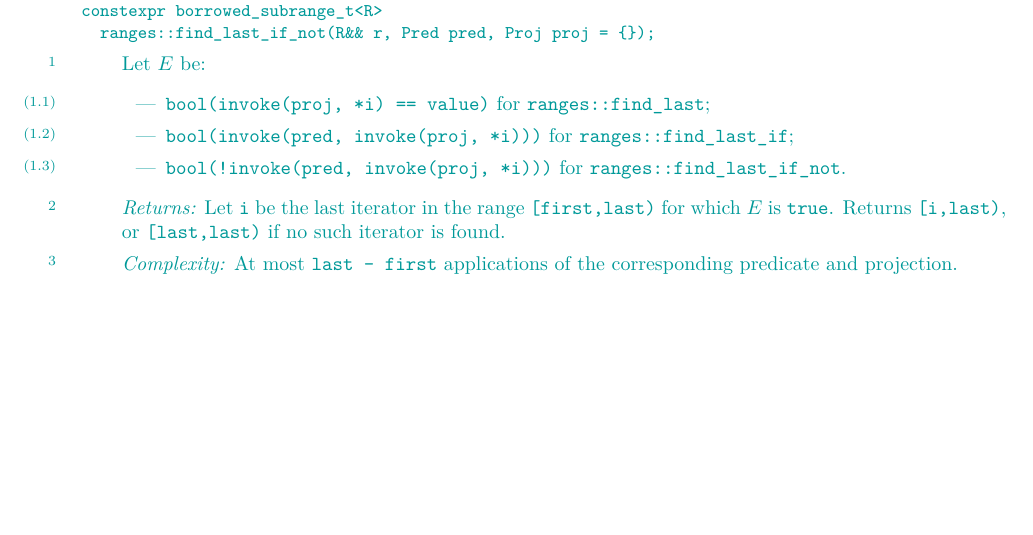
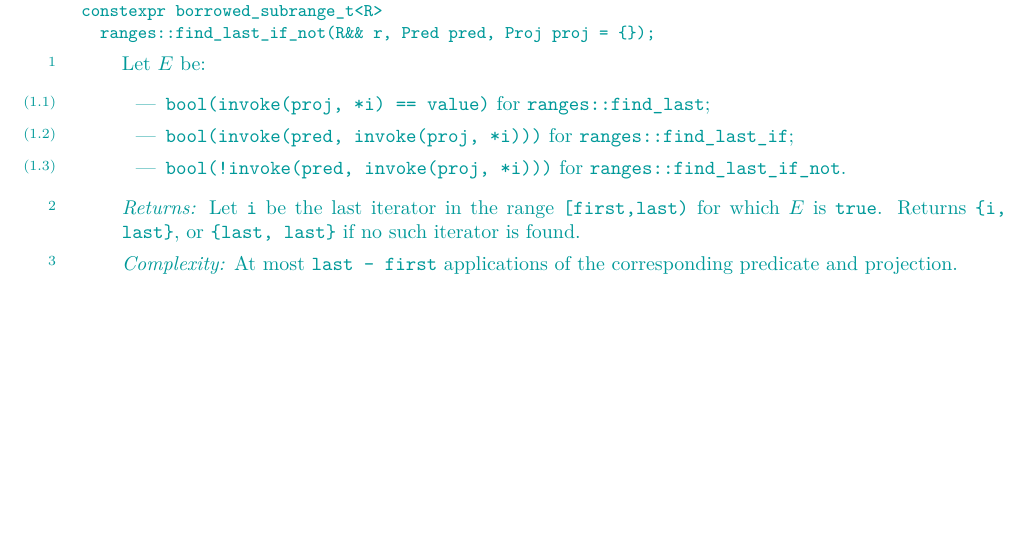
Before and after one commit to JeffGarland/find_backward, a LaTeX book (paper.tex, which reads algorithms.tex): part of page 8 of 9, cut so that both start at the same text. Compiled offline with pdfLaTeX.

Commit message:
In find_last* description, change \returns to name the object returned, not the range.

```diff
--- a/algorithms.tex
+++ b/algorithms.tex
@@ -218,9 +218,9 @@ Let $E$ be:
 
 \pnum
 \returns
-Let \tcode{i} be the last iterator in the range \range{first}{last}
-for which $E$ is \tcode{true}.
-Returns \range{i}{last}, or \range{last}{last} if no such iterator is found.
+Let \tcode{i} be the last iterator in the range \range{first}{last} for which
+$E$ is \tcode{true}.  Returns \tcode{\{i, last\}}, or \tcode{\{last, last\}} if no
+such iterator is found.
 
 \pnum
 \complexity
```
